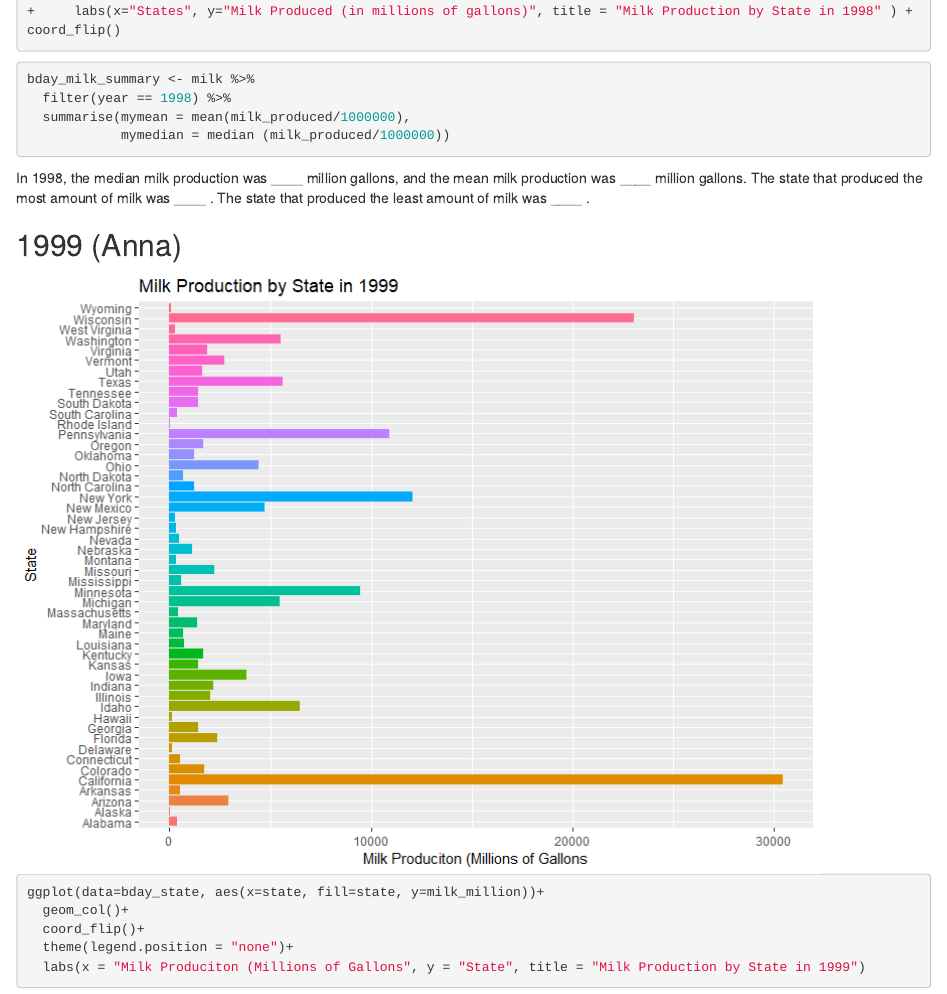
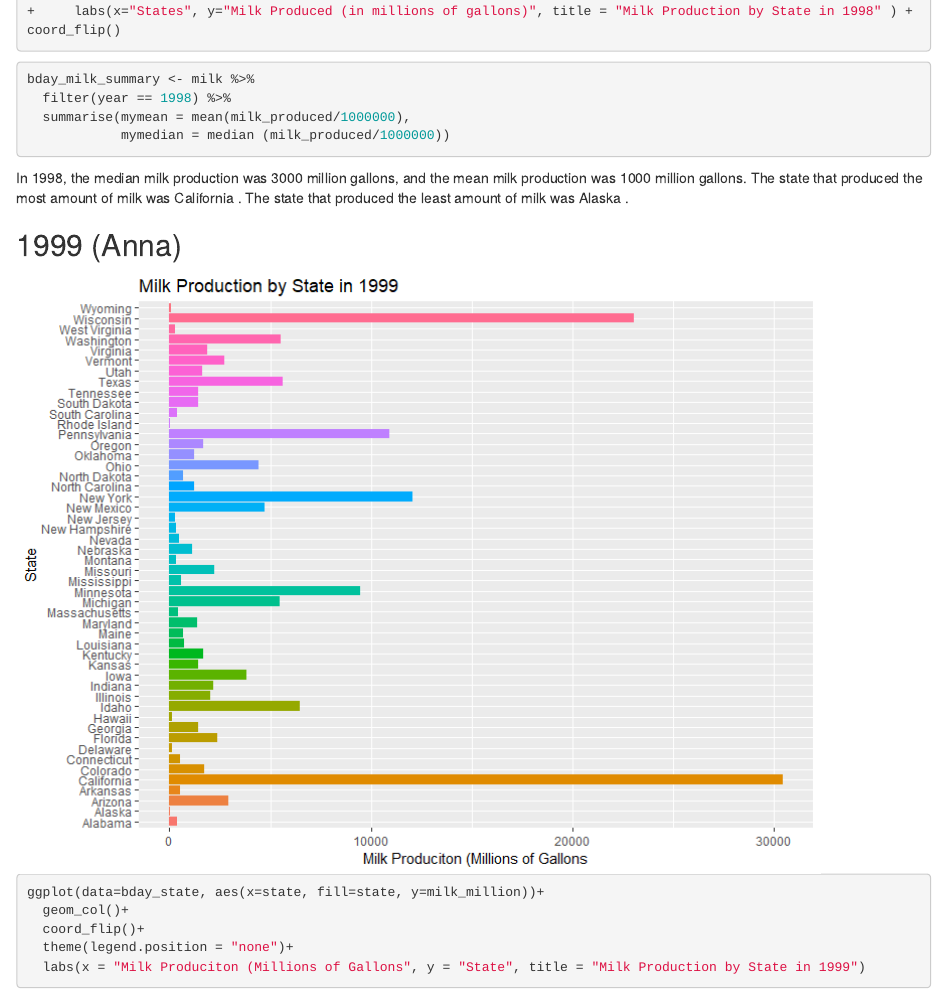
Before and after one commit to annasanders/STAT-2600-ALL-LABS, an R Markdown document (Lab 5/lab_cinco.Rmd): the page in a window 1100 px wide, from 4450 px down. The pictures show the output file Lab 5/lab_cinco.html that the author committed with the source, opened offline.

Commit message:
final thing

````diff
--- a/Lab 5/lab_cinco.Rmd
+++ b/Lab 5/lab_cinco.Rmd
@@ -143,8 +143,8 @@ bday_milk_summary <- milk %>%
 
 ```
 
-In 1998, the median milk production was ____ million gallons, and the mean milk  production was ____ million gallons.
-The state that produced the most amount of milk was ____ . The state that produced the least amount of milk was ____ .
+In 1998, the median milk production was 3000 million gallons, and the mean milk  production was 1000 million gallons.
+The state that produced the most amount of milk was California . The state that produced the least amount of milk was Alaska .
 
 ## 1999 (Anna)
 ![](plots/Anna's Plot.png)
````
Also changed, not shown: Lab 5/lab_cinco.html.
